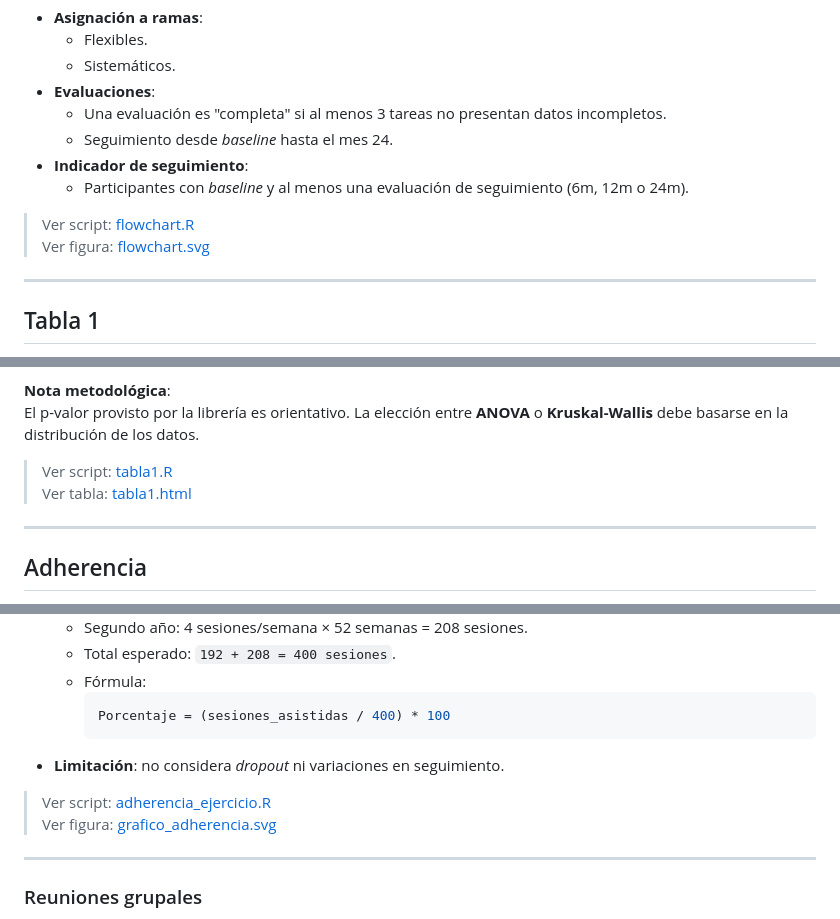
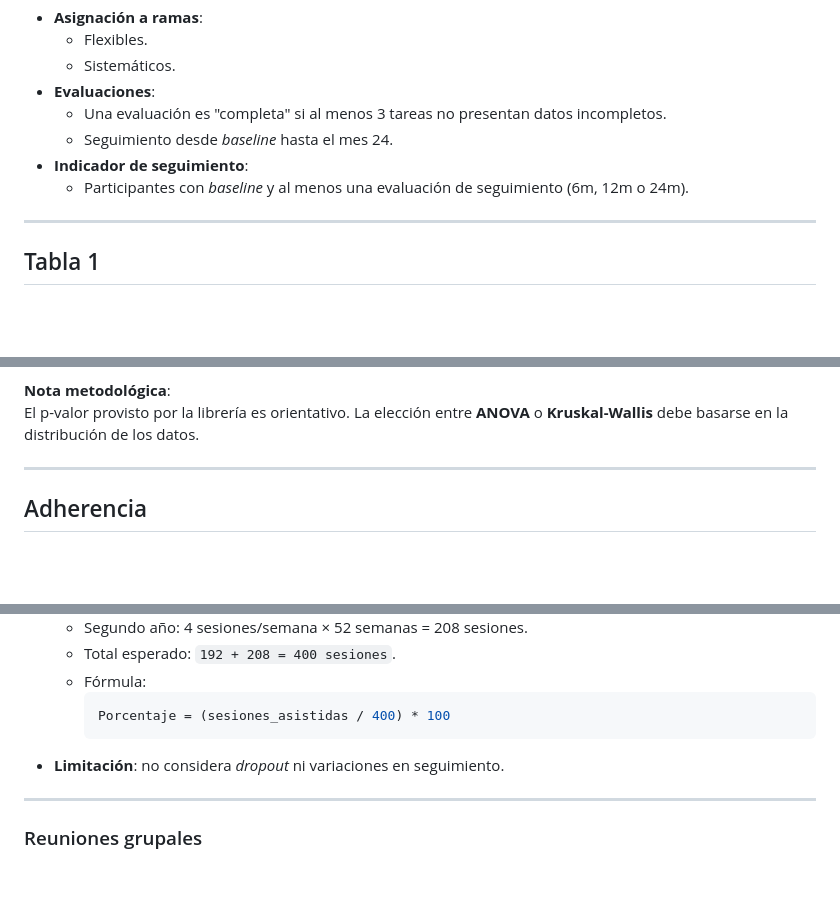
Before and after one commit to nicorvfl/LatFin, a Markdown page: README.md, 3 parts joined by grey strips. Drawn GitHub-style; blank space fills up the shorter version.

````diff
--- a/README.md
+++ b/README.md
@@ -50,9 +50,6 @@ La visualización del flujo de participantes contempla:
 - **Indicador de seguimiento**:
   - Participantes con *baseline* y al menos una evaluación de seguimiento (6m, 12m o 24m).
 
-> Ver script: [flowchart.R](./scripts/flowchart.R)
-> Ver figura: [flowchart.svg](./figures/flowchart.svg)
-
 ---
 
 ## Tabla 1
@@ -70,9 +67,6 @@ La **Tabla 1** presenta la caracterización basal y está dividida en tres secci
 
 **Nota metodológica**:
 El p-valor provisto por la librería es orientativo. La elección entre **ANOVA** o **Kruskal-Wallis** debe basarse en la distribución de los datos.
-
-> Ver script: [tabla1.R](./scripts/tabla1.R)
-> Ver tabla: [tabla1.html](./tables/tabla1.html)
 
 ---
 
@@ -92,8 +86,6 @@ La adherencia se calcula para **Ejercicio físico** y **Reuniones grupales**.
     ```
 - **Limitación**: no considera *dropout* ni variaciones en seguimiento.
 
-> Ver script: [adherencia_ejercicio.R](./scripts/adherencia_ejercicio.R)
-> Ver figura: [grafico_adherencia.svg](./figures/grafico_adherencia.svg)
 
 ---
 
````
